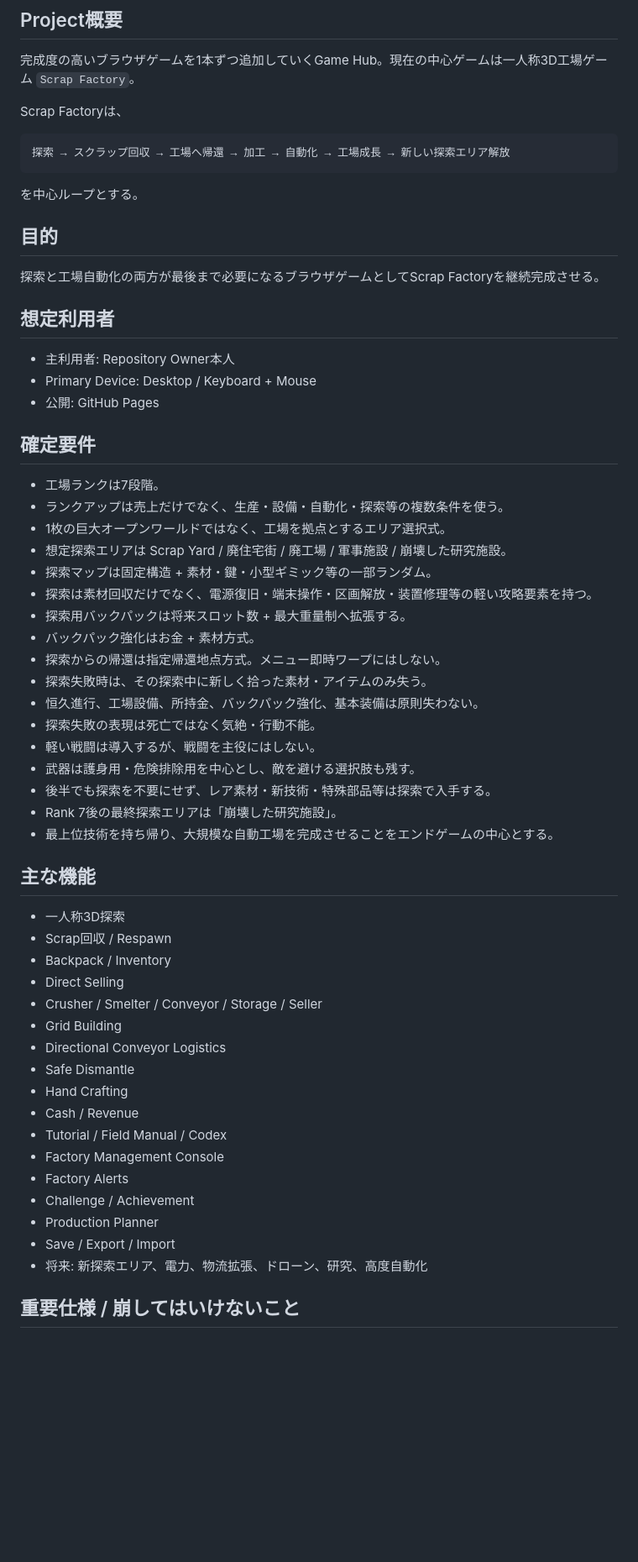
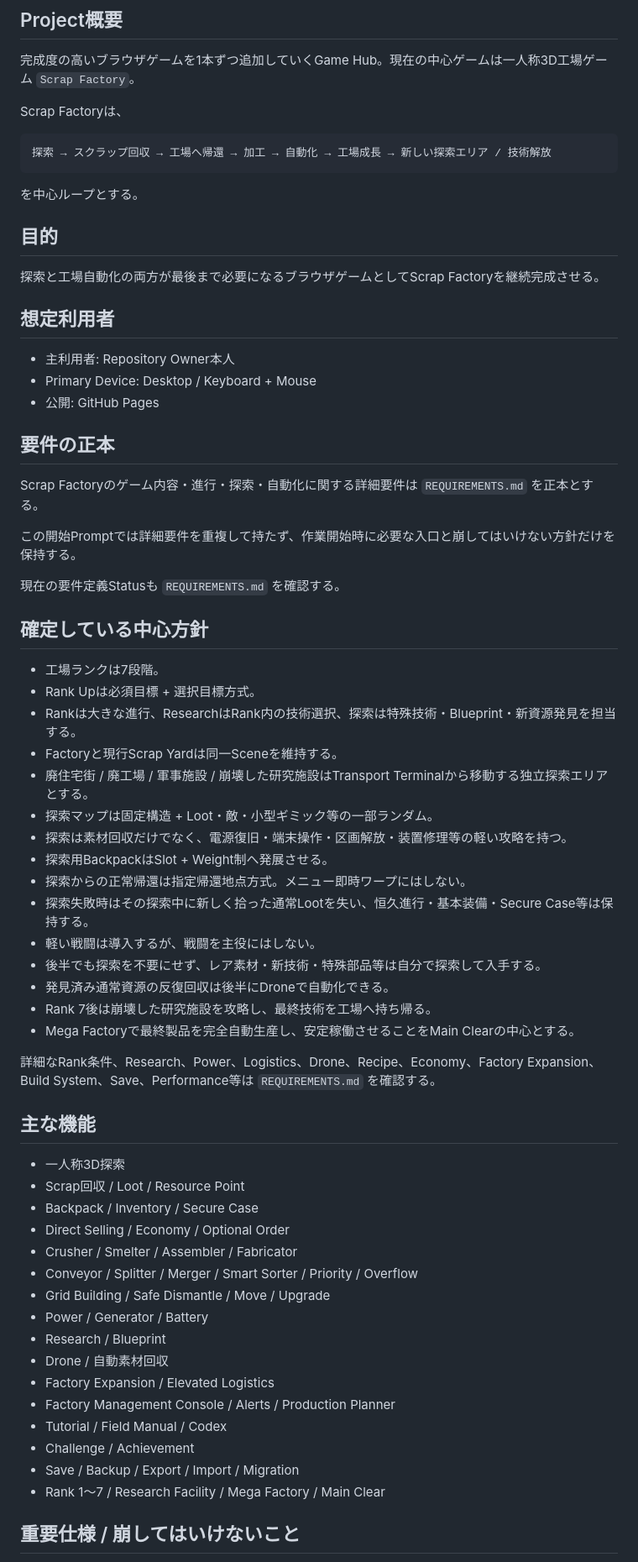
Before and after one commit to EliteMay/game, a Markdown page: START_PROMPT.md, the part around one of its changes. Shown at 84% size. Drawn GitHub-style; blank space fills up the shorter version.

Commit message:
docs: align start prompt with expanded requirements

````diff
--- a/START_PROMPT.md
+++ b/START_PROMPT.md
@@ -18,7 +18,7 @@ ChatGPT Project：
 Scrap Factoryは、
 
 ```text
-探索 → スクラップ回収 → 工場へ帰還 → 加工 → 自動化 → 工場成長 → 新しい探索エリア解放
+探索 → スクラップ回収 → 工場へ帰還 → 加工 → 自動化 → 工場成長 → 新しい探索エリア / 技術解放
 ```
 
 を中心ループとする。
@@ -33,45 +33,52 @@ Scrap Factoryは、
 - Primary Device: Desktop / Keyboard + Mouse
 - 公開: GitHub Pages
 
-## 確定要件
+## 要件の正本
+
+Scrap Factoryのゲーム内容・進行・探索・自動化に関する詳細要件は `REQUIREMENTS.md` を正本とする。
+
+この開始Promptでは詳細要件を重複して持たず、作業開始時に必要な入口と崩してはいけない方針だけを保持する。
+
+現在の要件定義Statusも `REQUIREMENTS.md` を確認する。
+
+## 確定している中心方針
 
 - 工場ランクは7段階。
-- ランクアップは売上だけでなく、生産・設備・自動化・探索等の複数条件を使う。
-- 1枚の巨大オープンワールドではなく、工場を拠点とするエリア選択式。
-- 想定探索エリアは Scrap Yard / 廃住宅街 / 廃工場 / 軍事施設 / 崩壊した研究施設。
-- 探索マップは固定構造 + 素材・鍵・小型ギミック等の一部ランダム。
-- 探索は素材回収だけでなく、電源復旧・端末操作・区画解放・装置修理等の軽い攻略要素を持つ。
-- 探索用バックパックは将来スロット数 + 最大重量制へ拡張する。
-- バックパック強化はお金 + 素材方式。
-- 探索からの帰還は指定帰還地点方式。メニュー即時ワープにはしない。
-- 探索失敗時は、その探索中に新しく拾った素材・アイテムのみ失う。
-- 恒久進行、工場設備、所持金、バックパック強化、基本装備は原則失わない。
-- 探索失敗の表現は死亡ではなく気絶・行動不能。
+- Rank Upは必須目標 + 選択目標方式。
+- Rankは大きな進行、ResearchはRank内の技術選択、探索は特殊技術・Blueprint・新資源発見を担当する。
+- Factoryと現行Scrap Yardは同一Sceneを維持する。
+- 廃住宅街 / 廃工場 / 軍事施設 / 崩壊した研究施設はTransport Terminalから移動する独立探索エリアとする。
+- 探索マップは固定構造 + Loot・敵・小型ギミック等の一部ランダム。
+- 探索は素材回収だけでなく、電源復旧・端末操作・区画解放・装置修理等の軽い攻略を持つ。
+- 探索用BackpackはSlot + Weight制へ発展させる。
+- 探索からの正常帰還は指定帰還地点方式。メニュー即時ワープにはしない。
+- 探索失敗時はその探索中に新しく拾った通常Lootを失い、恒久進行・基本装備・Secure Case等は保持する。
 - 軽い戦闘は導入するが、戦闘を主役にはしない。
-- 武器は護身用・危険排除用を中心とし、敵を避ける選択肢も残す。
-- 後半でも探索を不要にせず、レア素材・新技術・特殊部品等は探索で入手する。
-- Rank 7後の最終探索エリアは「崩壊した研究施設」。
-- 最上位技術を持ち帰り、大規模な自動工場を完成させることをエンドゲームの中心とする。
+- 後半でも探索を不要にせず、レア素材・新技術・特殊部品等は自分で探索して入手する。
+- 発見済み通常資源の反復回収は後半にDroneで自動化できる。
+- Rank 7後は崩壊した研究施設を攻略し、最終技術を工場へ持ち帰る。
+- Mega Factoryで最終製品を完全自動生産し、安定稼働させることをMain Clearの中心とする。
+
+詳細なRank条件、Research、Power、Logistics、Drone、Recipe、Economy、Factory Expansion、Build System、Save、Performance等は `REQUIREMENTS.md` を確認する。
 
 ## 主な機能
 
 - 一人称3D探索
-- Scrap回収 / Respawn
-- Backpack / Inventory
-- Direct Selling
-- Crusher / Smelter / Conveyor / Storage / Seller
-- Grid Building
-- Directional Conveyor Logistics
-- Safe Dismantle
-- Hand Crafting
-- Cash / Revenue
+- Scrap回収 / Loot / Resource Point
+- Backpack / Inventory / Secure Case
+- Direct Selling / Economy / Optional Order
+- Crusher / Smelter / Assembler / Fabricator
+- Conveyor / Splitter / Merger / Smart Sorter / Priority / Overflow
+- Grid Building / Safe Dismantle / Move / Upgrade
+- Power / Generator / Battery
+- Research / Blueprint
+- Drone / 自動素材回収
+- Factory Expansion / Elevated Logistics
+- Factory Management Console / Alerts / Production Planner
 - Tutorial / Field Manual / Codex
-- Factory Management Console
-- Factory Alerts
 - Challenge / Achievement
-- Production Planner
-- Save / Export / Import
-- 将来: 新探索エリア、電力、物流拡張、ドローン、研究、高度自動化
+- Save / Backup / Export / Import / Migration
+- Rank 1〜7 / Research Facility / Mega Factory / Main Clear
 
 ## 重要仕様 / 崩してはいけないこと
 
````
Also changed, not shown: other parts of START_PROMPT.md (+21 -49 lines).
